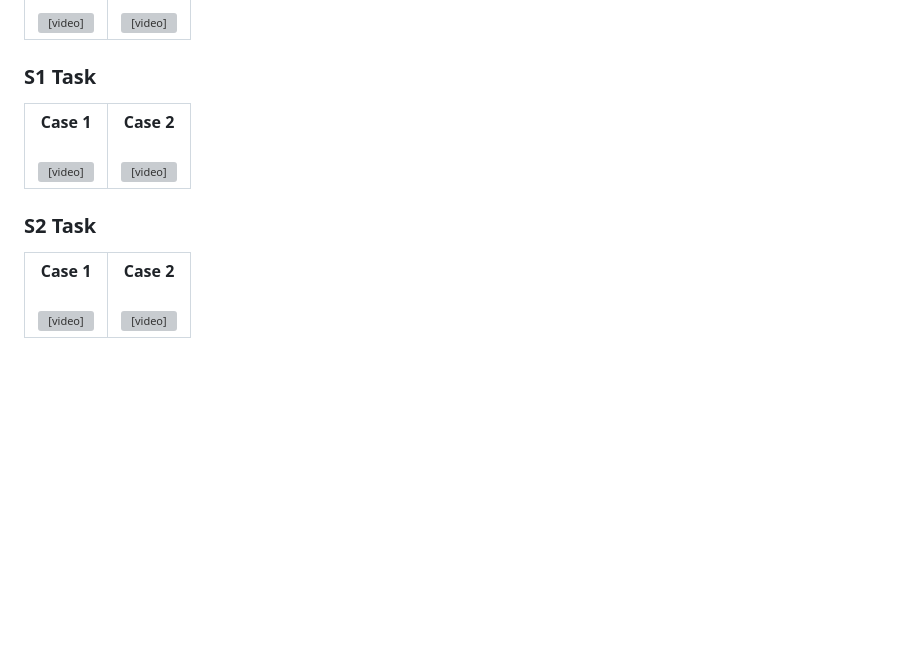
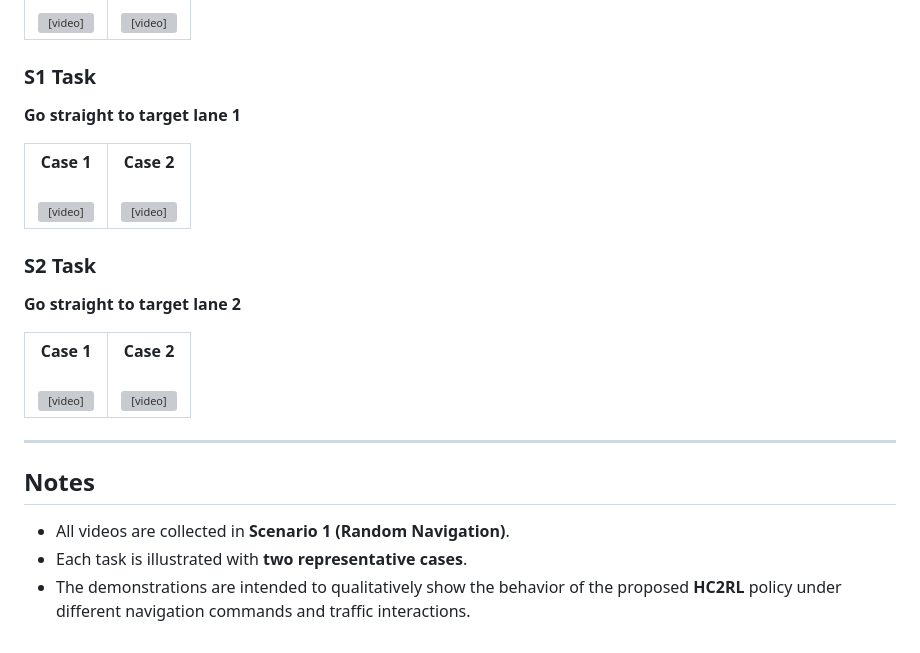
Before and after one commit to zsn2021/HC2RL, a Markdown page: README.md, the part around one of its changes. Rendered like a GitHub page; blank space fills up the shorter version; grey boxes are pictures that could not be loaded.

```diff
--- a/README.md
+++ b/README.md
@@ -92,6 +116,7 @@ The following videos provide representative CARLA demonstrations of the HC2RL po
 </table>
 
 ### S1 Task
+**Go straight to target lane 1**
 
 <table>
   <tr>
@@ -107,6 +132,7 @@ The following videos provide representative CARLA demonstrations of the HC2RL po
 </table>
 
 ### S2 Task
+**Go straight to target lane 2**
 
 <table>
   <tr>
@@ -120,3 +146,11 @@ The following videos provide representative CARLA demonstrations of the HC2RL po
     </td>
   </tr>
 </table>
+
+---
+
+## Notes
+
+- All videos are collected in **Scenario 1 (Random Navigation)**.
+- Each task is illustrated with **two representative cases**.
+- The demonstrations are intended to qualitatively show the behavior of the proposed **HC2RL** policy under different navigation commands and traffic interactions.
```
Also changed, not shown: other parts of README.md (+27 -3 lines).
